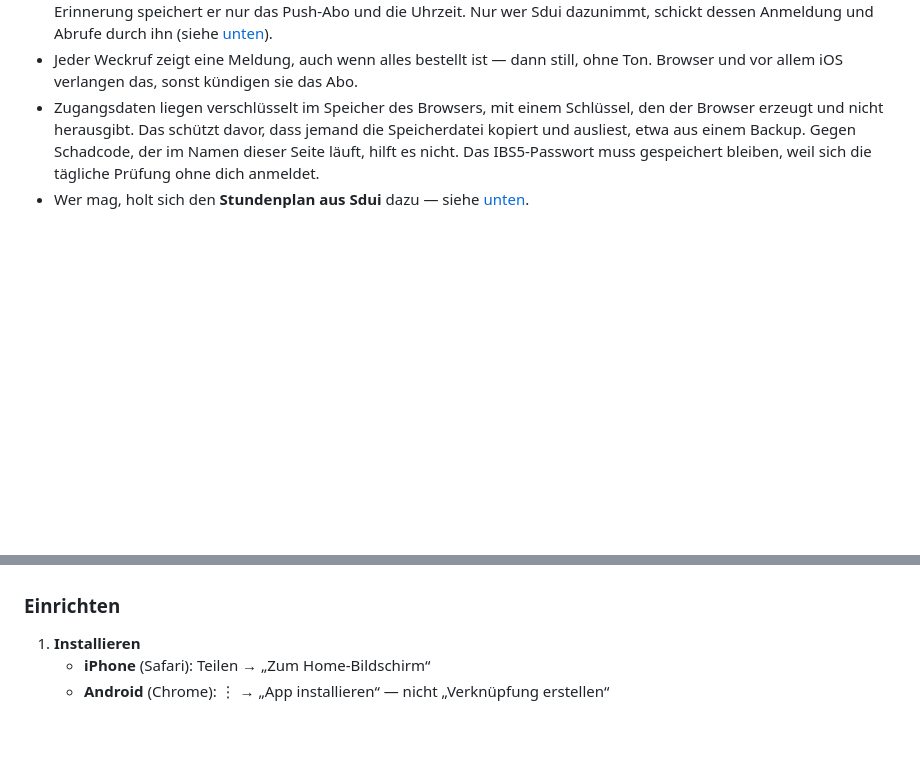
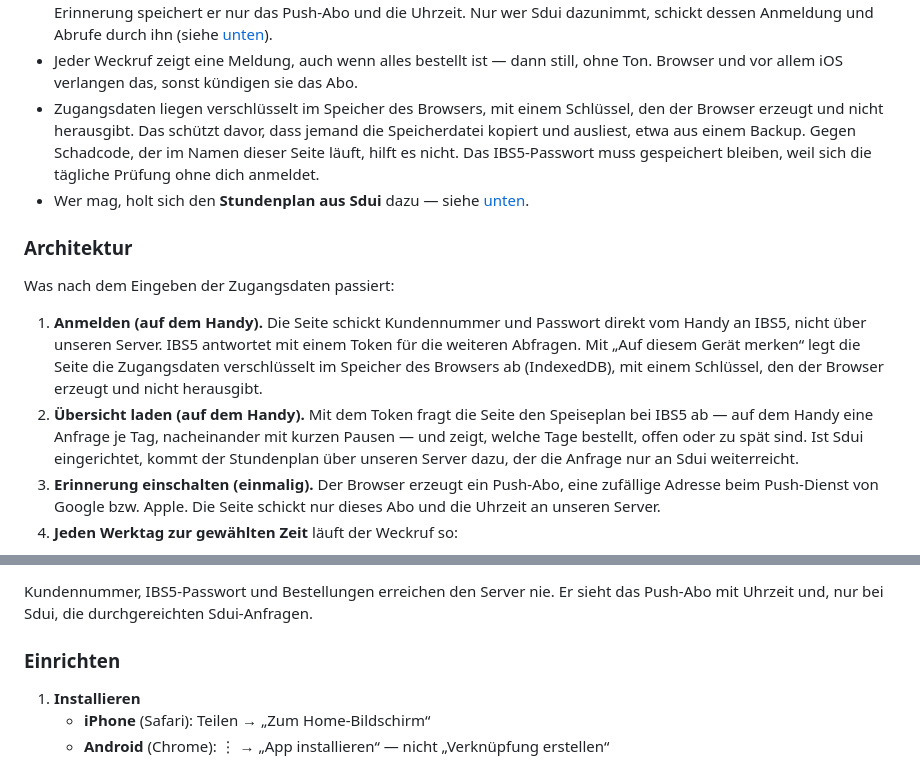
Before and after one commit to thmschk/sunshine-reminder, a Markdown page: README.md, 2 parts joined by grey strips. GitHub-like rendering; blank space fills up the shorter version.

Commit message:
README: Abschnitt Architektur der Web-Version

```diff
--- a/README.md
+++ b/README.md
@@ -49,3 +49,23 @@ offen ist.
   dich anmeldet.
 * Wer mag, holt sich den **Stundenplan aus Sdui** dazu — siehe
   [unten](#stundenplan-aus-sdui-in-der-web-version).
+
+### Architektur
+
+Was nach dem Eingeben der Zugangsdaten passiert:
+
+1. **Anmelden (auf dem Handy).** Die Seite schickt Kundennummer und Passwort
+   direkt vom Handy an IBS5, nicht über unseren Server. IBS5 antwortet mit einem
+   Token für die weiteren Abfragen. Mit „Auf diesem Gerät merken“ legt die Seite
+   die Zugangsdaten verschlüsselt im Speicher des Browsers ab (IndexedDB), mit
+   einem Schlüssel, den der Browser erzeugt und nicht herausgibt.
+2. **Übersicht laden (auf dem Handy).** Mit dem Token fragt die Seite den
+   Speiseplan bei IBS5 ab — auf dem Handy eine Anfrage je Tag, nacheinander mit
+   kurzen Pausen — und zeigt, welche Tage bestellt, offen oder zu spät sind. Ist
+   Sdui eingerichtet, kommt der Stundenplan über unseren Server dazu, der die
+   Anfrage nur an Sdui weiterreicht.
+3. **Erinnerung einschalten (einmalig).** Der Browser erzeugt ein Push-Abo, eine
+   zufällige Adresse beim Push-Dienst von Google bzw. Apple. Die Seite schickt
+   nur dieses Abo und die Uhrzeit an unseren Server.
+4. **Jeden Werktag zur gewählten Zeit** läuft der Weckruf so:
+
@@ -52,3 +92,5 @@ offen ist.
+Kundennummer, IBS5-Passwort und Bestellungen erreichen den Server nie. Er sieht
+das Push-Abo mit Uhrzeit und, nur bei Sdui, die durchgereichten Sdui-Anfragen.
 
 ### Einrichten
 
```
Also changed, not shown: other parts of README.md (+20 -0 lines).
